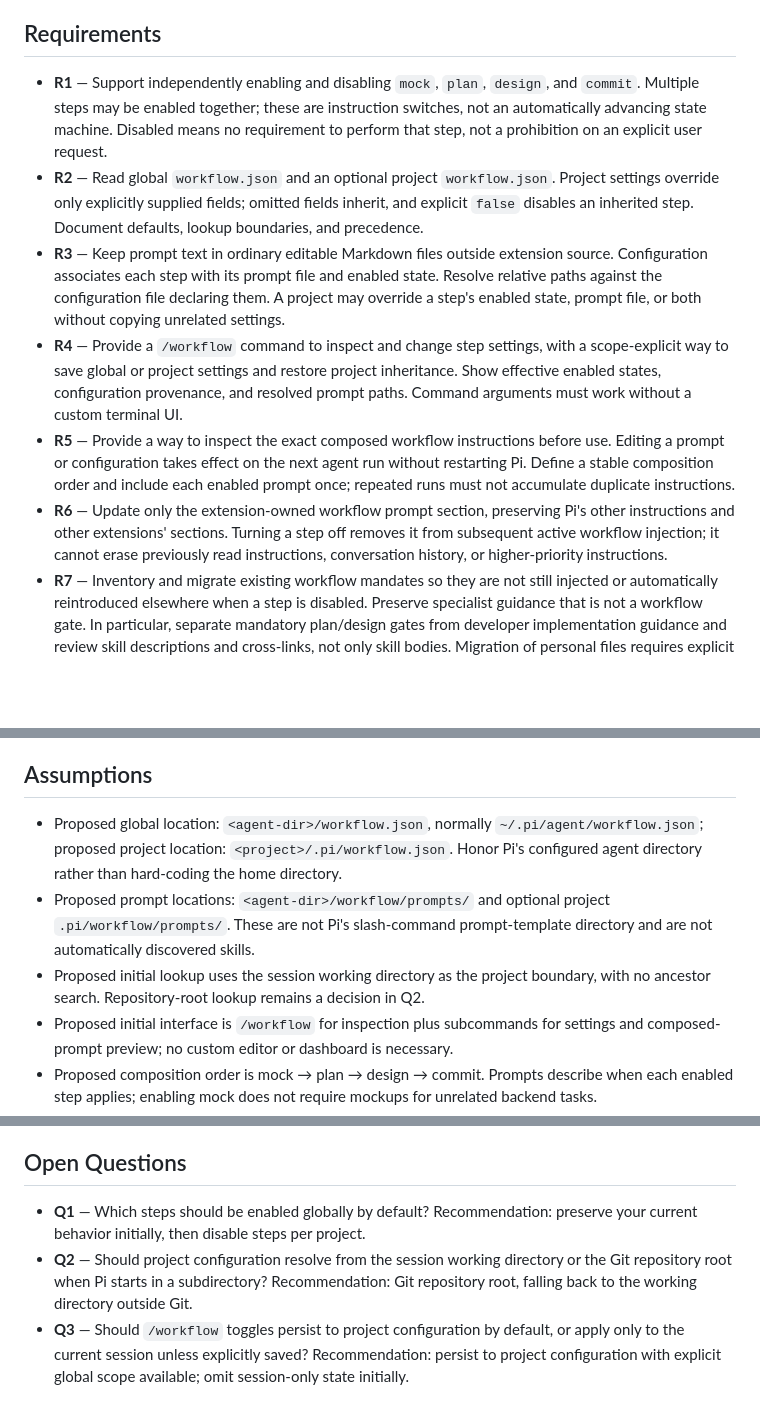
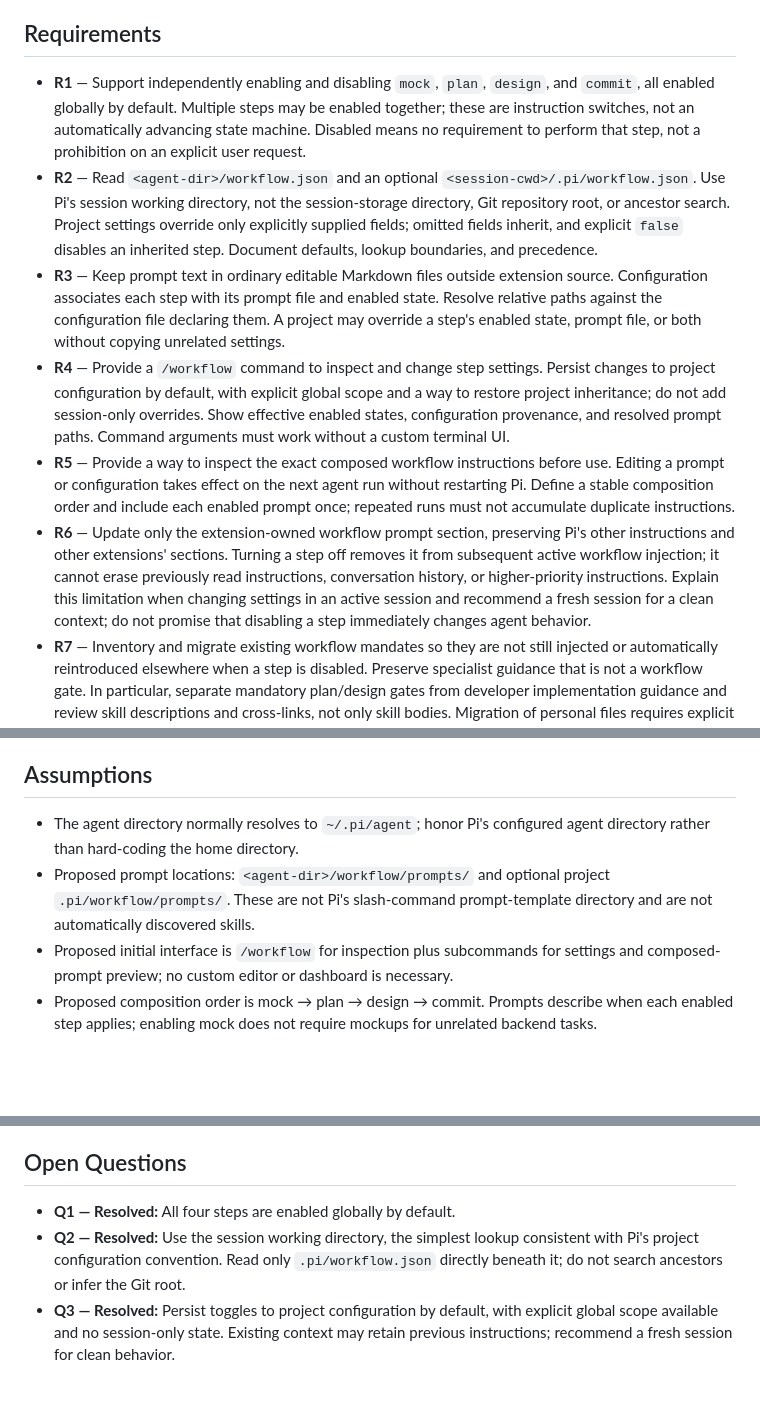
Before and after one commit to ManuelSelch/pi-extensions, a Markdown page: docs/workflow/REQUIREMENTS.md, 3 parts joined by grey strips. Drawn GitHub-style; blank space fills up the shorter version.

Commit message:
docs: resolve workflow defaults scope and persistence

```diff
--- a/docs/workflow/REQUIREMENTS.md
+++ b/docs/workflow/REQUIREMENTS.md
@@ -4,21 +4,20 @@
 Give the user independent control over the mock, plan, design, and commit workflow instructions. Extract those instructions from always-present guidance into editable prompt files, activated through a small Pi extension with global configuration and per-project overrides.
 
 ## Requirements
-- **R1** — Support independently enabling and disabling `mock`, `plan`, `design`, and `commit`. Multiple steps may be enabled together; these are instruction switches, not an automatically advancing state machine. Disabled means no requirement to perform that step, not a prohibition on an explicit user request.
-- **R2** — Read global `workflow.json` and an optional project `workflow.json`. Project settings override only explicitly supplied fields; omitted fields inherit, and explicit `false` disables an inherited step. Document defaults, lookup boundaries, and precedence.
+- **R1** — Support independently enabling and disabling `mock`, `plan`, `design`, and `commit`, all enabled globally by default. Multiple steps may be enabled together; these are instruction switches, not an automatically advancing state machine. Disabled means no requirement to perform that step, not a prohibition on an explicit user request.
+- **R2** — Read `<agent-dir>/workflow.json` and an optional `<session-cwd>/.pi/workflow.json`. Use Pi's session working directory, not the session-storage directory, Git repository root, or ancestor search. Project settings override only explicitly supplied fields; omitted fields inherit, and explicit `false` disables an inherited step. Document defaults, lookup boundaries, and precedence.
 - **R3** — Keep prompt text in ordinary editable Markdown files outside extension source. Configuration associates each step with its prompt file and enabled state. Resolve relative paths against the configuration file declaring them. A project may override a step's enabled state, prompt file, or both without copying unrelated settings.
-- **R4** — Provide a `/workflow` command to inspect and change step settings, with a scope-explicit way to save global or project settings and restore project inheritance. Show effective enabled states, configuration provenance, and resolved prompt paths. Command arguments must work without a custom terminal UI.
+- **R4** — Provide a `/workflow` command to inspect and change step settings. Persist changes to project configuration by default, with explicit global scope and a way to restore project inheritance; do not add session-only overrides. Show effective enabled states, configuration provenance, and resolved prompt paths. Command arguments must work without a custom terminal UI.
 - **R5** — Provide a way to inspect the exact composed workflow instructions before use. Editing a prompt or configuration takes effect on the next agent run without restarting Pi. Define a stable composition order and include each enabled prompt once; repeated runs must not accumulate duplicate instructions.
-- **R6** — Update only the extension-owned workflow prompt section, preserving Pi's other instructions and other extensions' sections. Turning a step off removes it from subsequent active workflow injection; it cannot erase previously read instructions, conversation history, or higher-priority instructions.
+- **R6** — Update only the extension-owned workflow prompt section, preserving Pi's other instructions and other extensions' sections. Turning a step off removes it from subsequent active workflow injection; it cannot erase previously read instructions, conversation history, or higher-priority instructions. Explain this limitation when changing settings in an active session and recommend a fresh session for a clean context; do not promise that disabling a step immediately changes agent behavior.
 - **R7** — Inventory and migrate existing workflow mandates so they are not still injected or automatically reintroduced elsewhere when a step is disabled. Preserve specialist guidance that is not a workflow gate. In particular, separate mandatory plan/design gates from developer implementation guidance and review skill descriptions and cross-links, not only skill bodies. Migration of personal files requires explicit approval and a reversible backup.
 - **R8** — Diagnose malformed configuration, unsupported versions, and missing/unreadable enabled prompts with the responsible path. Never overwrite invalid configuration or silently use a conflicting fallback. Disabled prompts need not exist. Reject invalid command writes without modifying files; valid writes preserve unrelated settings and avoid partial files or lost concurrent updates.
 - **R9** — Respect Pi's project-trust boundary before loading project configuration or project-selected prompt content. Prompts are trusted instructions, not executable templates. Do not evaluate code or interpolate shell commands.
 - **R10** — Keep the initial extension limited to prompt selection, composition, inspection, and settings management. Do not add approval tracking, automatic stage transitions, tool blocking, autonomous commits, or a general workflow engine. An enabled commit prompt guides the agent; toggling it never directly executes Git commands.
 
 ## Assumptions
-- Proposed global location: `<agent-dir>/workflow.json`, normally `~/.pi/agent/workflow.json`; proposed project location: `<project>/.pi/workflow.json`. Honor Pi's configured agent directory rather than hard-coding the home directory.
+- The agent directory normally resolves to `~/.pi/agent`; honor Pi's configured agent directory rather than hard-coding the home directory.
 - Proposed prompt locations: `<agent-dir>/workflow/prompts/` and optional project `.pi/workflow/prompts/`. These are not Pi's slash-command prompt-template directory and are not automatically discovered skills.
-- Proposed initial lookup uses the session working directory as the project boundary, with no ancestor search. Repository-root lookup remains a decision in Q2.
 - Proposed initial interface is `/workflow` for inspection plus subcommands for settings and composed-prompt preview; no custom editor or dashboard is necessary.
 - Proposed composition order is mock → plan → design → commit. Prompts describe when each enabled step applies; enabling mock does not require mockups for unrelated backend tasks.
 - Current inspected sources include `skills/mockup-first/SKILL.md`, `skills/roles/analyst/SKILL.md`, `skills/roles/developer/SKILL.md`, and `skills/roles/design-writing/SKILL.md` under the agent directory. The inspected global `AGENTS.md` contains memory instructions, not workflow gates; no global `SYSTEM.md` or `APPEND_SYSTEM.md` was found. Additional system-level instructions may come from the invoking client.
@@ -39,6 +38,6 @@ Description: After S1 and S2, implement R4 and settings writes from R8. Add stat
 Description: After S2 and S3, implement R7 with an approved source-by-source migration checklist and backups. Extract workflow mandates into the four prompt files, remove duplicate automatic triggers and conflicting cross-step gates from their original sources, and preserve useful specialist content. Reconcile workflow-related memory preferences and any client-supplied instructions with the user. Verify all-off and individual-step configurations in fresh sessions so previously loaded skill text does not mask migration failures; document existing-session limitations and manual invocation. Do not claim a step is fully optional while another active source still mandates it.
 
 ## Open Questions
-- **Q1** — Which steps should be enabled globally by default? Recommendation: preserve your current behavior initially, then disable steps per project.
-- **Q2** — Should project configuration resolve from the session working directory or the Git repository root when Pi starts in a subdirectory? Recommendation: Git repository root, falling back to the working directory outside Git.
-- **Q3** — Should `/workflow` toggles persist to project configuration by default, or apply only to the current session unless explicitly saved? Recommendation: persist to project configuration with explicit global scope available; omit session-only state initially.
+- **Q1 — Resolved:** All four steps are enabled globally by default.
+- **Q2 — Resolved:** Use the session working directory, the simplest lookup consistent with Pi's project configuration convention. Read only `.pi/workflow.json` directly beneath it; do not search ancestors or infer the Git root.
+- **Q3 — Resolved:** Persist toggles to project configuration by default, with explicit global scope available and no session-only state. Existing context may retain previous instructions; recommend a fresh session for clean behavior.
```
Also changed, not shown: other parts of docs/workflow/REQUIREMENTS.md (+1 -1 lines).
